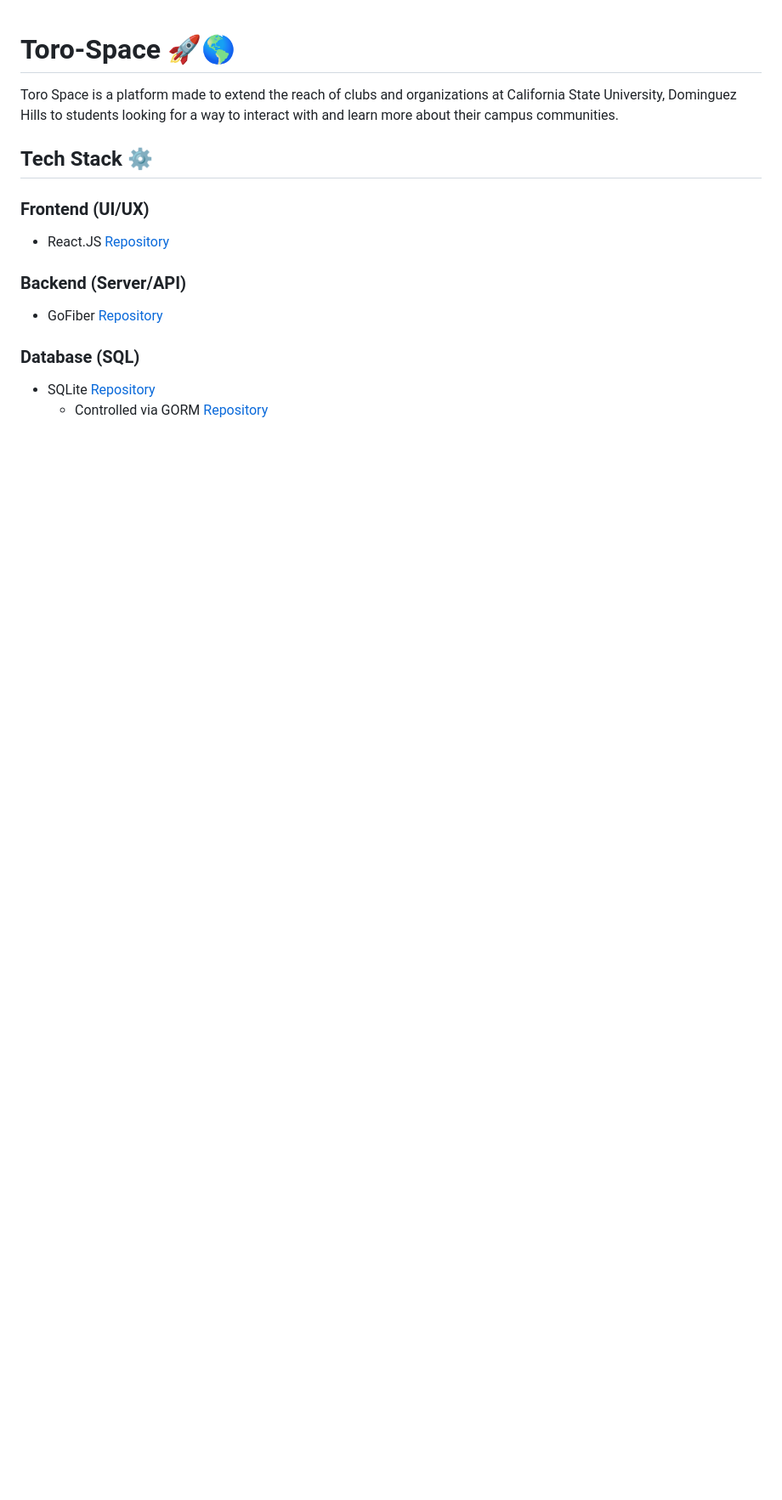
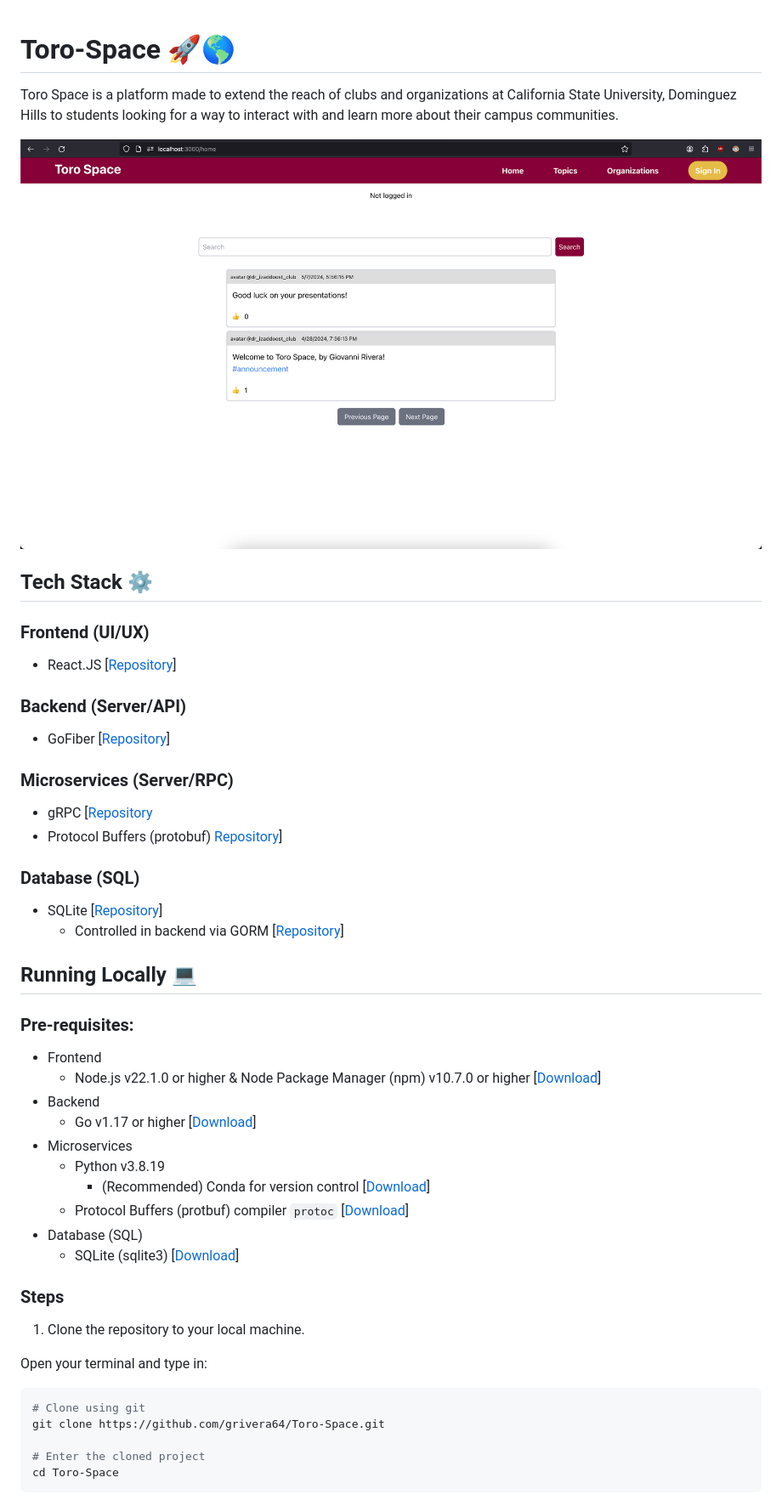
Before and after one commit to grivera64/Toro-Space, a Markdown page: README.md, the part around one of its changes. Shown at 85% size. Drawn GitHub-style; pictures changed too: toro_space_screenshot.png (added); blank space fills up the shorter version.

Commit message:
Add more detail to README.md

````diff
--- a/README.md
+++ b/README.md
@@ -5,19 +5,56 @@ clubs and organizations at California State University,
 Dominguez Hills to students looking for a way to
 interact with and learn more about their campus communities.
 
+![Toro Space Screenshot](toro_space_screenshot.png)
+
 ## Tech Stack ⚙️
 
 ### Frontend (UI/UX)
 
-- React.JS [Repository](https://github.com/facebook/react)
+- React.JS [[Repository](https://github.com/facebook/react)]
 
 ### Backend (Server/API)
 
-- GoFiber [Repository](https://github.com/gofiber/fiber)
+- GoFiber [[Repository](https://github.com/gofiber/fiber)]
+
+### Microservices (Server/RPC)
+
+- gRPC [[Repository](https://github.com/grpc/grpc)
+- Protocol Buffers (protobuf) [Repository](https://github.com/protocolbuffers/protobuf)]
 
 ### Database (SQL)
 
-- SQLite [Repository](https://sqlite.org/src/dir?ci=trunk)
-    - Controlled via GORM
-    [Repository](https://github.com/go-gorm/gorm)
+- SQLite [[Repository](https://sqlite.org/src/dir?ci=trunk)]
+    - Controlled in backend via GORM
+    [[Repository](https://github.com/go-gorm/gorm)]
 
+## Running Locally 💻
+
+### Pre-requisites:
+- Frontend
+    - Node.js v22.1.0 or higher & Node Package Manager (npm) v10.7.0 or higher [[Download](https://nodejs.org/en/download)]
+- Backend
+    - Go v1.17 or higher [[Download](https://go.dev/dl/)]
+- Microservices
+    - Python v3.8.19
+        - (Recommended) Conda for version control
+        [[Download](https://conda.io/projects/conda/en/latest/user-guide/install/index.html)]
+    - Protocol Buffers (protbuf) compiler `protoc`
+    [[Download](https://github.com/protocolbuffers/protobuf/releases/latest)]
+- Database (SQL)
+    - SQLite (sqlite3) [[Download](https://www.sqlite.org/download.html)]
+
+### Steps
+
+1. Clone the repository to your local machine.
+
+Open your terminal and type in:
+
+```sh
+# Clone using git
+git clone https://github.com/grivera64/Toro-Space.git
+
+# Enter the cloned project
+cd Toro-Space
+```
+
````
Also changed, not shown: other parts of README.md (+96 -0 lines).
